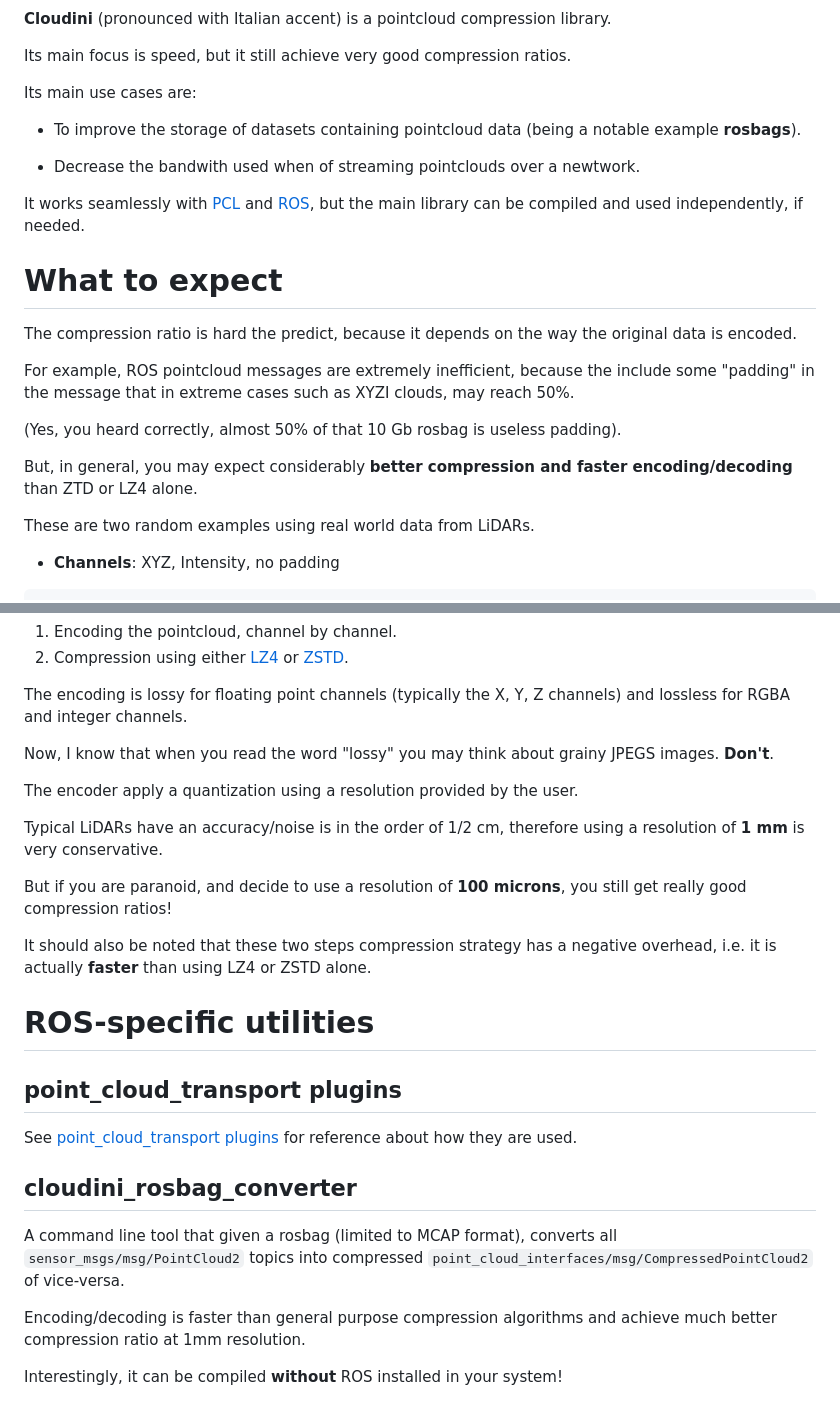
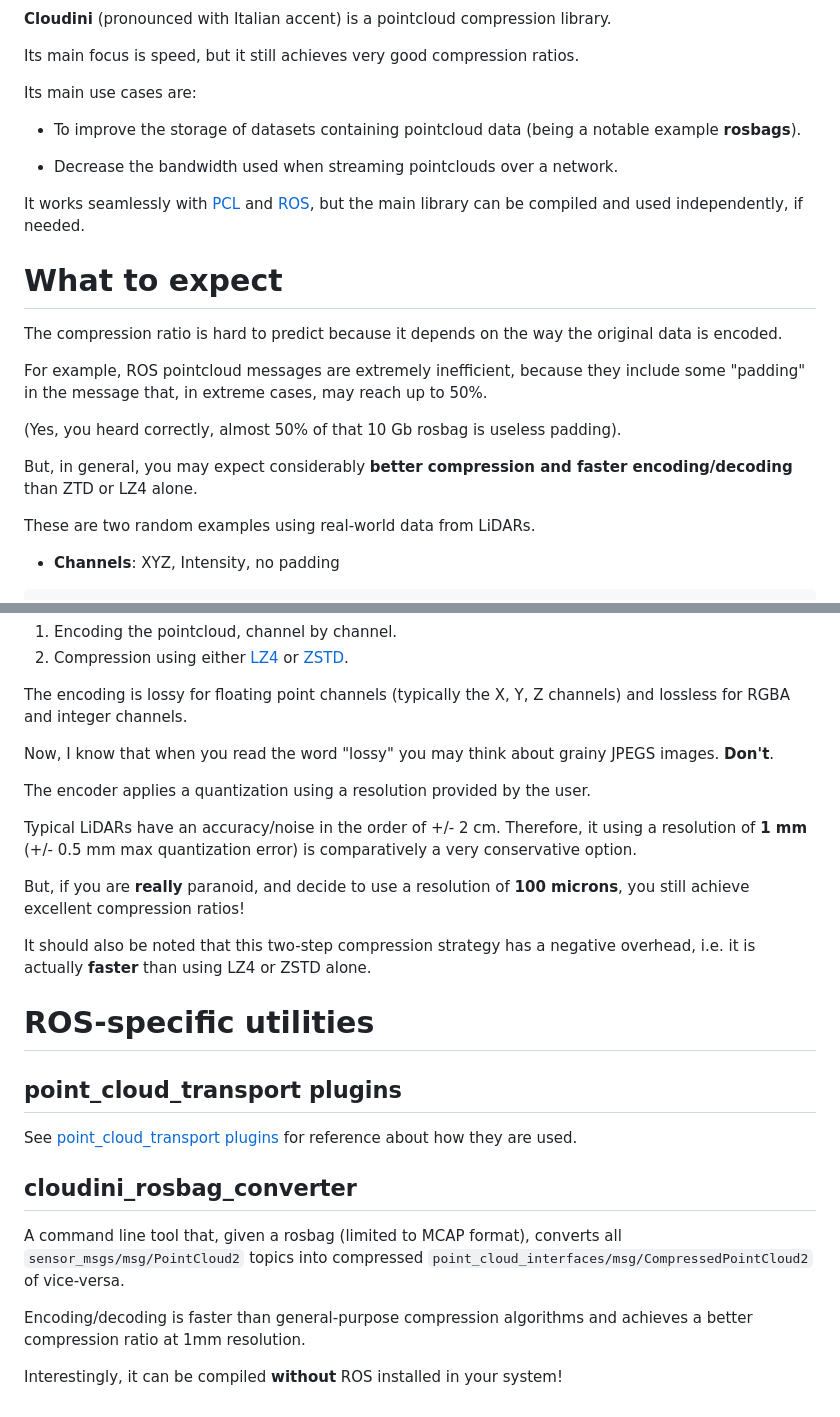
Before and after one commit to facontidavide/cloudini, a Markdown page: README.md, 2 parts joined by grey strips. Rendered like a GitHub page.

```diff
--- a/README.md
+++ b/README.md
@@ -4,31 +4,29 @@
 **Cloudini** (pronounced with Italian accent) is a pointcloud compression
 library.
 
-Its main focus is speed, but it still achieve very good compression ratios.
+Its main focus is speed, but it still achieves very good compression ratios.
 
 Its main use cases are:
 
 - To improve the storage of datasets containing pointcloud data (being a notable example **rosbags**).
 
-- Decrease the bandwith used when of streaming pointclouds over a newtwork.
+- Decrease the bandwidth used when streaming pointclouds over a network.
 
 It works seamlessly with [PCL](https://pointclouds.org/) and
 [ROS](https://www.ros.org/), but the main library can be compiled and used independently, if needed.
 
 # What to expect
 
-The compression ratio is hard the predict, because it depends on the way
-the original data is encoded.
+The compression ratio is hard to predict because it depends on the way the original data is encoded.
 
 For example, ROS pointcloud messages are extremely inefficient, because
-the include some "padding" in the message that in extreme cases such as
-XYZI clouds, may reach 50%.
+they include some "padding" in the message that, in extreme cases, may reach up to 50%.
 
 (Yes, you heard correctly, almost 50% of that 10 Gb rosbag is useless padding).
 
 But, in general, you may expect considerably **better compression and faster encoding/decoding**  than ZTD or LZ4 alone.
 
-These are two random examples using real world data from LiDARs.
+These are two random examples using real-world data from LiDARs.
 
 - **Channels**: XYZ, Intensity, no padding
 
@@ -64,14 +62,14 @@ and lossless for RGBA and integer channels.
 
 Now, I know that when you read the word "lossy" you may think about grainy JPEGS images. **Don't**.
 
-The encoder apply a quantization using a resolution provided by the user.
+The encoder applies a quantization using a resolution provided by the user.
 
-Typical LiDARs have an accuracy/noise is in the order of 1/2 cm,
-therefore using a resolution of **1 mm** is very conservative.
+Typical LiDARs have an accuracy/noise in the order of +/- 2 cm.
+Therefore, it using a resolution of **1 mm** (+/- 0.5 mm max quantization error) is comparatively a very conservative option.
 
-But if you are paranoid, and decide to use a resolution of **100 microns**, you still get really good compression ratios!
+But, if you are **really** paranoid, and decide to use a resolution of **100 microns**, you still achieve excellent compression ratios!
 
-It should also be noted that these two steps compression strategy has a
+It should also be noted that this two-step compression strategy has a
 negative overhead, i.e. it is actually **faster** than using LZ4 or ZSTD alone.
 
 # ROS-specific utilities
@@ -82,9 +80,9 @@ See [point_cloud_transport plugins](https://github.com/ros-perception/point_clou
 
 ## cloudini_rosbag_converter
 
-A command line tool that given a rosbag (limited to MCAP format), converts
+A command line tool that, given a rosbag (limited to MCAP format), converts
  all `sensor_msgs/msg/PointCloud2` topics into compressed `point_cloud_interfaces/msg/CompressedPointCloud2` of vice-versa.
 
-Encoding/decoding is faster than general purpose compression algorithms and achieve much better compression ratio at 1mm resolution.
+Encoding/decoding is faster than general-purpose compression algorithms and achieves a better compression ratio at 1mm resolution.
 
 Interestingly, it can be compiled **without** ROS installed in your system!
```
